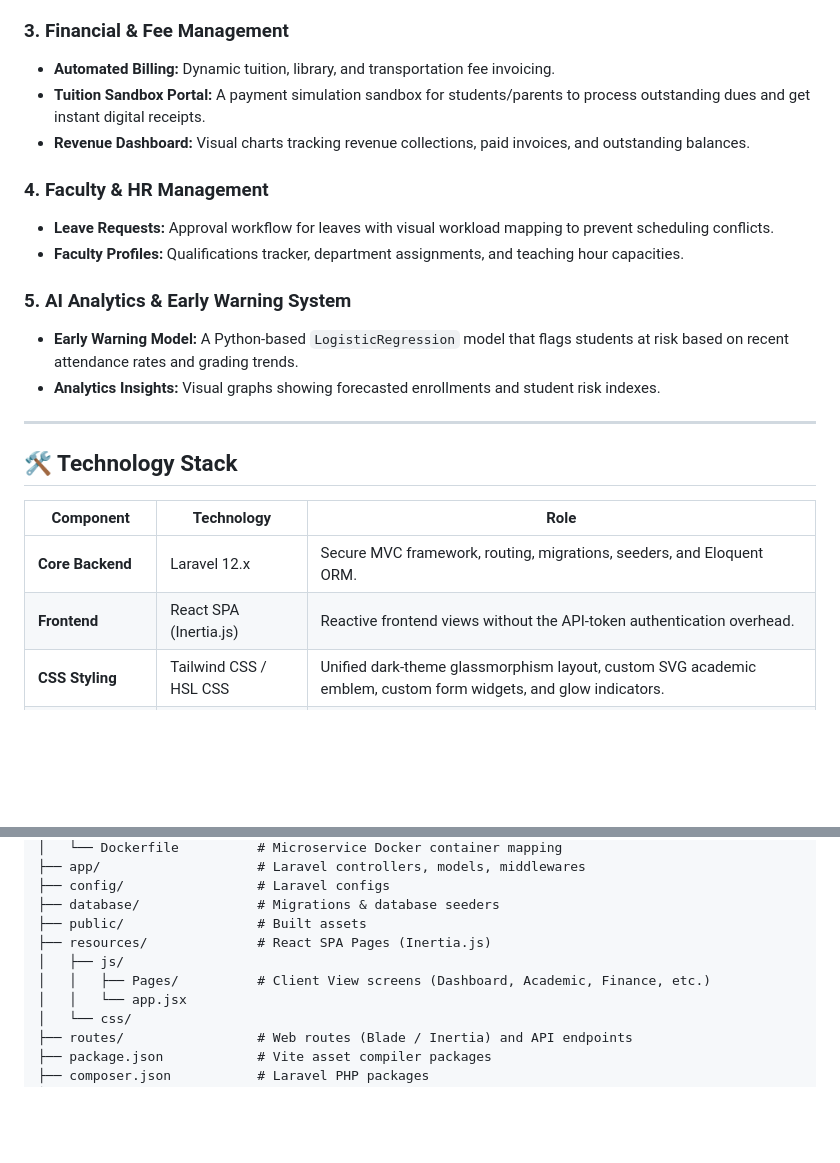
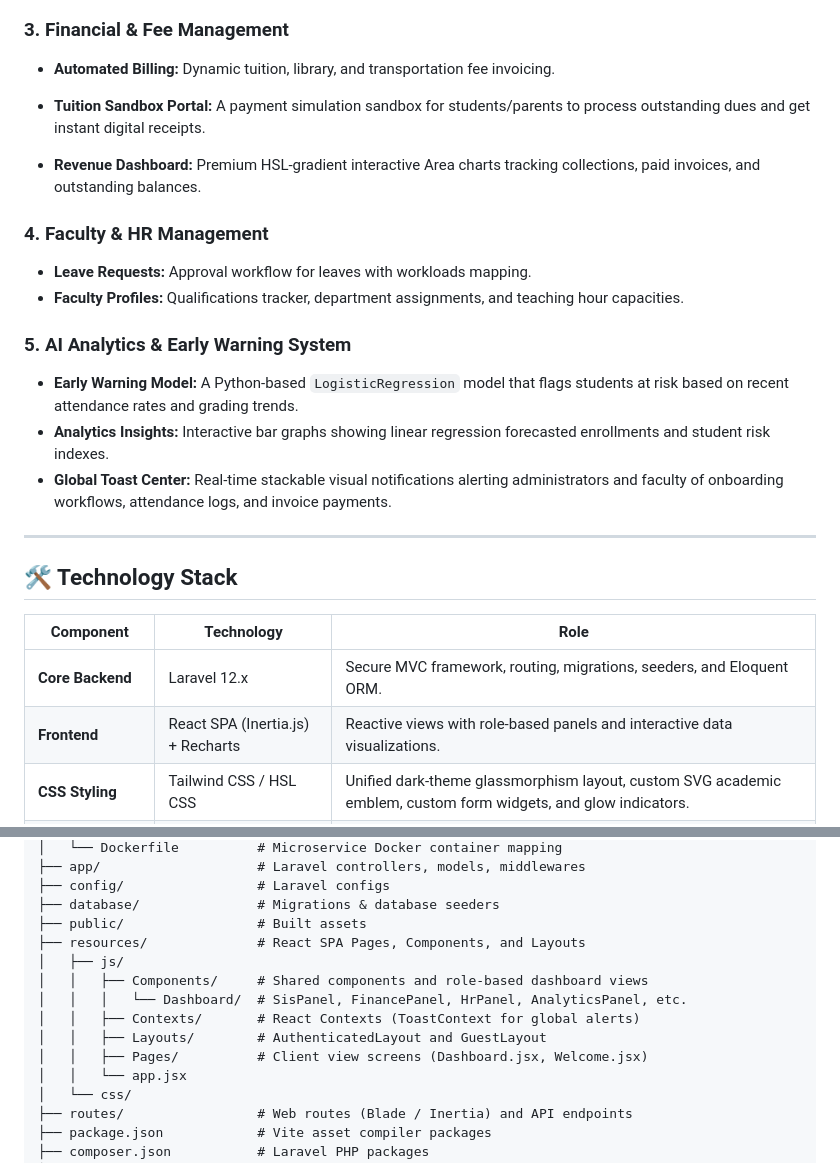
Before and after one commit to SadeepSachintha/Institute-Management-System, a Markdown page: README.md, 2 parts joined by grey strips. Rendered like a GitHub page; blank space fills up the shorter version.

Commit message:
docs: update README with expanded feature descriptions, new Toast Center, Recharts integration, and restructured directory documentation

```diff
--- a/README.md
+++ b/README.md
@@ -18,16 +18,18 @@ The **Institute Management System (IMS)** is a modern, cloud-based platform desi
 
 ### 3. Financial & Fee Management
 * **Automated Billing:** Dynamic tuition, library, and transportation fee invoicing.
+
 * **Tuition Sandbox Portal:** A payment simulation sandbox for students/parents to process outstanding dues and get instant digital receipts.
-* **Revenue Dashboard:** Visual charts tracking revenue collections, paid invoices, and outstanding balances.
+* **Revenue Dashboard:** Premium HSL-gradient interactive Area charts tracking collections, paid invoices, and outstanding balances.
 
 ### 4. Faculty & HR Management
-* **Leave Requests:** Approval workflow for leaves with visual workload mapping to prevent scheduling conflicts.
+* **Leave Requests:** Approval workflow for leaves with workloads mapping.
 * **Faculty Profiles:** Qualifications tracker, department assignments, and teaching hour capacities.
 
 ### 5. AI Analytics & Early Warning System
 * **Early Warning Model:** A Python-based `LogisticRegression` model that flags students at risk based on recent attendance rates and grading trends.
-* **Analytics Insights:** Visual graphs showing forecasted enrollments and student risk indexes.
+* **Analytics Insights:** Interactive bar graphs showing linear regression forecasted enrollments and student risk indexes.
+* **Global Toast Center:** Real-time stackable visual notifications alerting administrators and faculty of onboarding workflows, attendance logs, and invoice payments.
 
 ---
 
@@ -36,7 +38,7 @@ The **Institute Management System (IMS)** is a modern, cloud-based platform desi
 | Component | Technology | Role |
 | --- | --- | --- |
 | **Core Backend** | Laravel 12.x | Secure MVC framework, routing, migrations, seeders, and Eloquent ORM. |
-| **Frontend** | React SPA (Inertia.js) | Reactive frontend views without the API-token authentication overhead. |
+| **Frontend** | React SPA (Inertia.js) + Recharts | Reactive views with role-based panels and interactive data visualizations. |
 | **CSS Styling** | Tailwind CSS / HSL CSS | Unified dark-theme glassmorphism layout, custom SVG academic emblem, custom form widgets, and glow indicators. |
 | **MLOps & Analytics** | Python 3.14 + FastAPI | Machine learning pipeline, early warning inference API. |
 | **Database** | MariaDB / MySQL | Relational data store, configured on custom port `3307` for environment safety. |
@@ -57,9 +59,13 @@ Institute Management System/
 ├── config/                 # Laravel configs
 ├── database/               # Migrations & database seeders
 ├── public/                 # Built assets
-├── resources/              # React SPA Pages (Inertia.js)
+├── resources/              # React SPA Pages, Components, and Layouts
 │   ├── js/
-│   │   ├── Pages/          # Client View screens (Dashboard, Academic, Finance, etc.)
+│   │   ├── Components/     # Shared components and role-based dashboard views
+│   │   │   └── Dashboard/  # SisPanel, FinancePanel, HrPanel, AnalyticsPanel, etc.
+│   │   ├── Contexts/       # React Contexts (ToastContext for global alerts)
+│   │   ├── Layouts/        # AuthenticatedLayout and GuestLayout
+│   │   ├── Pages/          # Client view screens (Dashboard.jsx, Welcome.jsx)
 │   │   └── app.jsx
 │   └── css/
 ├── routes/                 # Web routes (Blade / Inertia) and API endpoints
```
